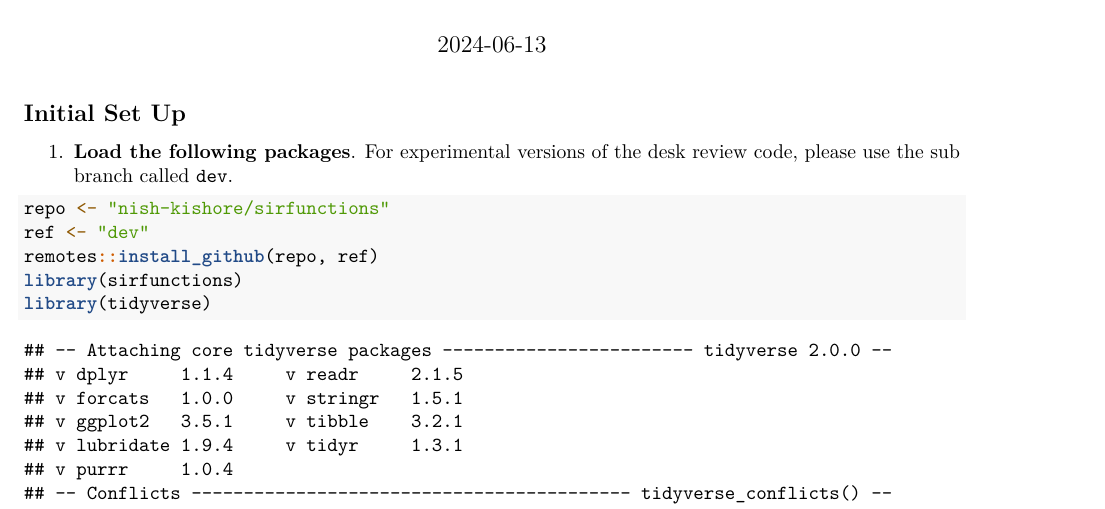
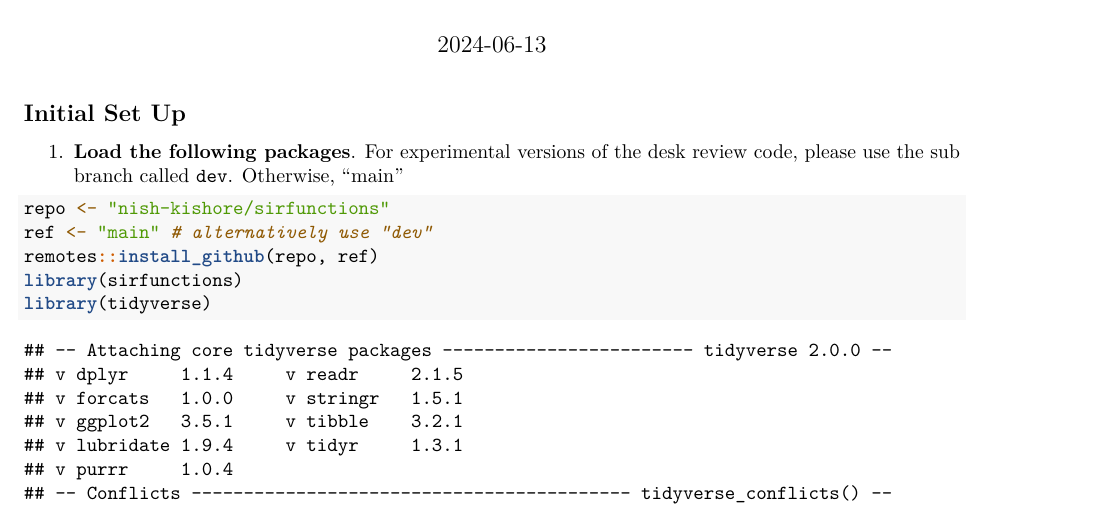
Before and after one commit to nish-kishore/sg-desk-reviews, an R Markdown document (resources/desk_review_template.Rmd): part of page 1 of 7, cut so that both start at the same text. Rendered offline with R 4.5, knitr and Pandoc, then LaTeX, with nearby package versions; some code elsewhere in the file could not run offline.

Commit message:
Update desk_review_template.Rmd

````diff
--- a/resources/desk_review_template.Rmd
+++ b/resources/desk_review_template.Rmd
@@ -12,10 +12,10 @@ knitr::opts_chunk$set(echo = TRUE)
 ## Initial Set Up
 
 1.  **Load the following packages**.
-For experimental versions of the desk review code, please use the sub branch called `dev`.
+For experimental versions of the desk review code, please use the sub branch called `dev`. Otherwise, "main"
 ```{r packages}
 repo <- "nish-kishore/sirfunctions"
-ref <- "dev"
+ref <- "main" # alternatively use "dev"
 remotes::install_github(repo, ref)
 library(sirfunctions)
 library(tidyverse)
````
